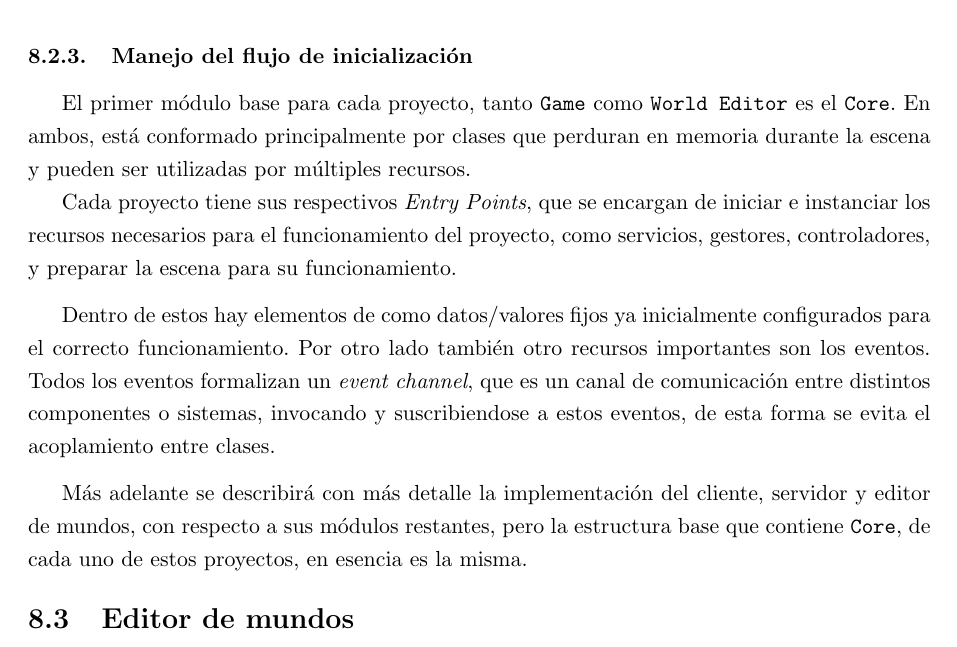
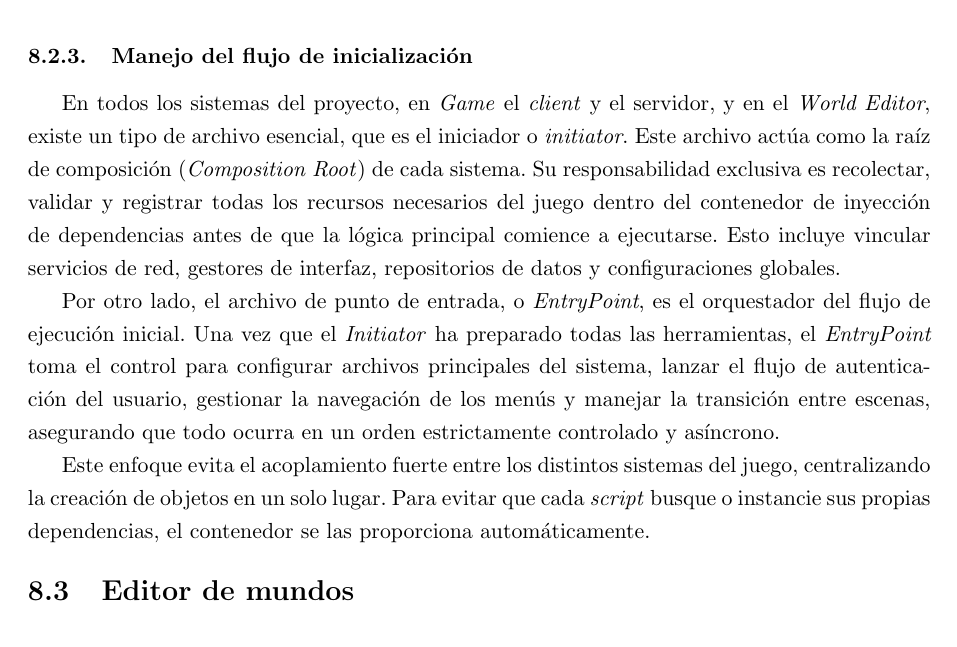
Before and after one commit to FeedTheRealm-org/Documents, a LaTeX document (report/main.tex, which reads report/sections/08-implemented-solutions/unity-project-setup/unity-project-setup.tex): part of page 13 of 89, cut so that both start at the same text. Compiled offline with pdfLaTeX.

Commit message:
docs: fix last subsubsection for unity setup.

```diff
--- a/report/sections/08-implemented-solutions/unity-project-setup/unity-project-setup.tex
+++ b/report/sections/08-implemented-solutions/unity-project-setup/unity-project-setup.tex
@@ -55,27 +55,21 @@ componentes, reduce el acoplamiento entre módulos y centraliza la configuració
 los objetos, reemplazando el uso de singletons y referencias estáticas propias de proyectos Unity
 sin arquitectura definida.
 
-% TODO(fix): redundante con lo de core, vale la pena mencionar tema **Initiators** y Entrypoints, lo demas no. e.g. [Manejo del flujo de arranque]
 \subsubsection{Manejo del flujo de inicialización}
 
-El primer módulo base para cada proyecto, tanto \texttt{Game} como \texttt{World Editor} es el \texttt{Core}.
-En ambos, está conformado principalmente por clases que perduran en memoria durante la escena y pueden ser
-utilizadas por múltiples recursos.
+En todos los sistemas del proyecto, en \textit{Game} el \textit{client} y el servidor, y en el
+\textit{World Editor}, existe un tipo de archivo esencial, que es el iniciador o \textit{initiator}. Este archivo
+actúa como la raíz de composición (\textit{Composition Root}) de cada sistema. Su responsabilidad exclusiva
+es recolectar, validar y registrar todas los recursos necesarios del juego dentro del contenedor de inyección
+de dependencias antes de que la lógica principal comience a ejecutarse.
+Esto incluye vincular servicios de red, gestores de interfaz, repositorios de datos y configuraciones globales.
 
-Cada proyecto tiene sus respectivos \textit{Entry Points}, que se encargan de iniciar e instanciar los
-recursos necesarios para el funcionamiento del proyecto, como servicios, gestores, controladores,
-y preparar la escena para su funcionamiento.
+Por otro lado, el archivo de punto de entrada, o \textit{EntryPoint}, es el orquestador del flujo de ejecución
+inicial. Una vez que el \textit{Initiator} ha preparado todas las herramientas, el \textit{EntryPoint}
+toma el control para configurar archivos principales del sistema, lanzar el flujo de autenticación del usuario,
+gestionar la navegación de los menús y manejar la transición entre escenas, asegurando que todo ocurra en un
+orden estrictamente controlado y asíncrono.
 
-\vspace{0.25cm}
-
-Dentro de estos hay elementos de como datos/valores fijos ya inicialmente configurados para el correcto
-funcionamiento. Por otro lado también otro recursos importantes son los eventos.
-Todos los eventos formalizan un \textit{event channel}, que es un canal de comunicación entre distintos
-componentes o sistemas, invocando y suscribiendose a estos eventos, de esta forma se evita el acoplamiento
-entre clases.
-
-\vspace{0.25cm}
-
-Más adelante se describirá con más detalle la implementación del cliente, servidor y editor de mundos,
-con respecto a sus módulos restantes, pero la estructura base que contiene \texttt{Core}, de
-cada uno de estos proyectos, en esencia es la misma.
+Este enfoque evita el acoplamiento fuerte entre los distintos sistemas del juego, centralizando la
+creación de objetos en un solo lugar. Para evitar que cada \textit{script} busque o instancie sus propias
+dependencias, el contenedor se las proporciona automáticamente.
```
